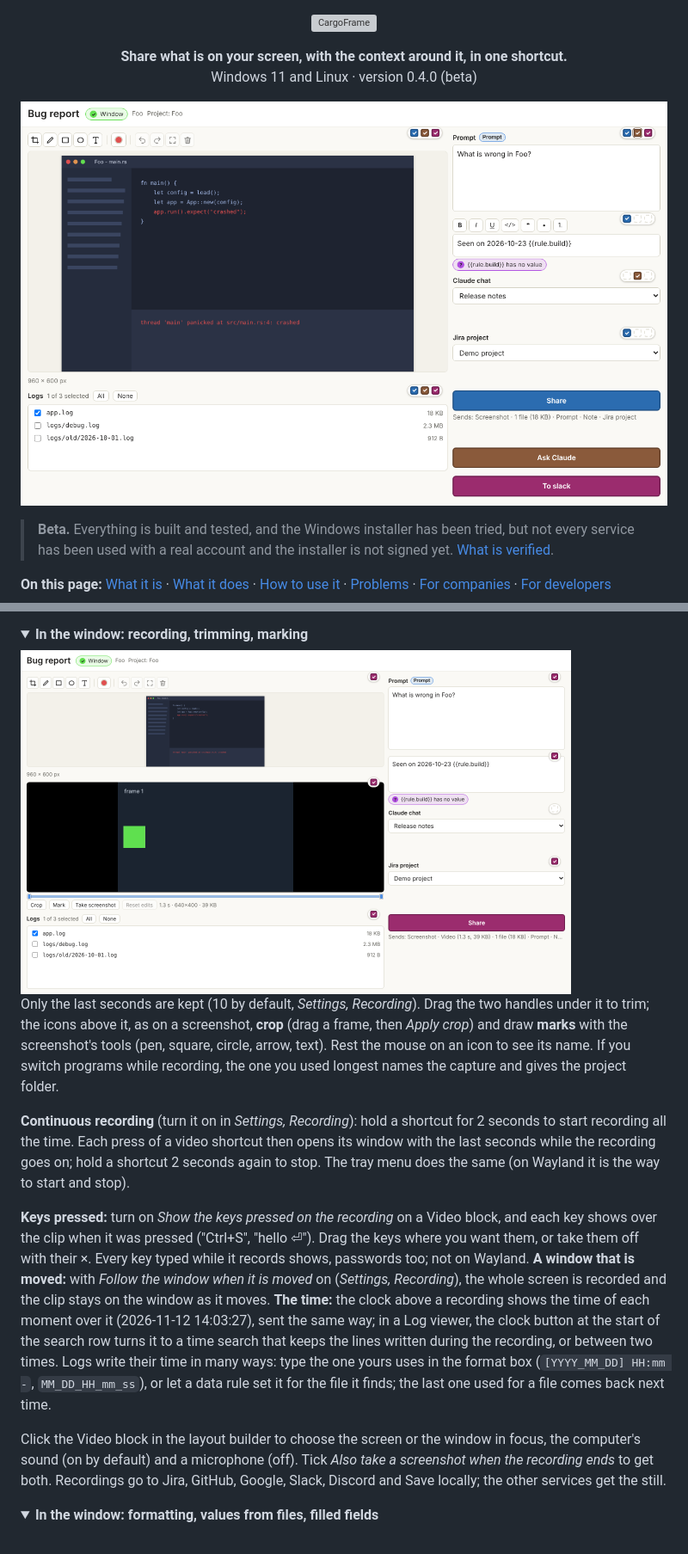
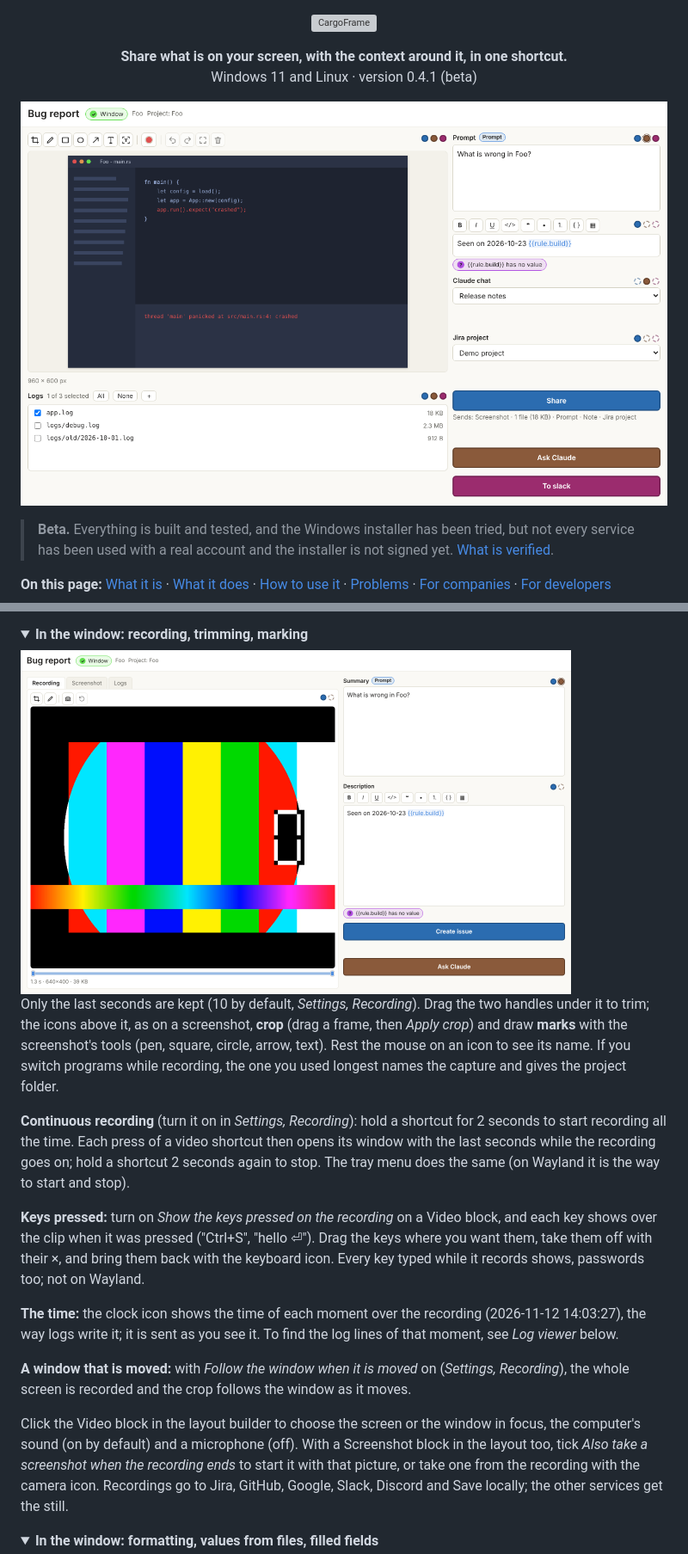
Before and after one commit to SotharL/CargoFrame, a Markdown page: README.md, 2 parts joined by grey strips. Shown at 86% size. Rendered like a GitHub page; pictures changed too: docs/images/capture-light.png, docs/images/capture-recording.png; folded sections open; grey boxes are pictures that could not be loaded.

```diff
--- a/README.md
+++ b/README.md
@@ -6,7 +6,7 @@
 </p>
 
 <p align="center"><b>Share what is on your screen, with the context around it, in one shortcut.</b><br>
-Windows 11 and Linux · version 0.4.0 (beta)</p>
+Windows 11 and Linux · version 0.4.1 (beta)</p>
 
 <p align="center">
   <picture>
@@ -171,17 +177,19 @@ the time. Each press of a video shortcut then opens its window with the last sec
 a shortcut 2 seconds again to stop. The tray menu does the same (on Wayland it is the way to start and stop).
 
 **Keys pressed:** turn on *Show the keys pressed on the recording* on a Video block, and each key shows over the clip
-when it was pressed ("Ctrl+S", "hello ⏎"). Drag the keys where you want them, or take them off with their ×. Every key
-typed while it records shows, passwords too; not on Wayland. **A window that is moved:** with *Follow the window when
-it is moved* on (*Settings, Recording*), the whole screen is recorded and the clip stays on the window as it moves.
-**The time:** the clock above a recording shows the time of each moment over it (2026-11-12 14:03:27), sent the same way;
-in a Log viewer, the clock button at the start of the search row turns it to a time search that keeps the lines written during the recording, or between
-two times. Logs write their time in many ways: type the one yours uses in the format box (`[YYYY_MM_DD] HH:mm -`,
-`MM_DD_HH_mm_ss`), or let a data rule set it for the file it finds; the last one used for a file comes back next time.
+when it was pressed ("Ctrl+S", "hello ⏎"). Drag the keys where you want them, take them off with their ×, and bring
+them back with the keyboard icon. Every key typed while it records shows, passwords too; not on Wayland.
+
+**The time:** the clock icon shows the time of each moment over the recording (2026-11-12 14:03:27), the way logs
+write it; it is sent as you see it. To find the log lines of that moment, see *Log viewer* below.
+
+**A window that is moved:** with *Follow the window when it is moved* on (*Settings, Recording*), the whole screen is
+recorded and the crop follows the window as it moves.
 
 Click the Video block in the layout builder to choose the screen or the window in
-focus, the computer's sound (on by default) and a microphone (off). Tick *Also take a screenshot when the recording
-ends* to get both. Recordings go to Jira, GitHub, Google, Slack, Discord and Save locally; the other services get the still.
+focus, the computer's sound (on by default) and a microphone (off). With a Screenshot block in the layout too, tick
+*Also take a screenshot when the recording ends* to start it with that picture, or take one from the recording with the
+camera icon. Recordings go to Jira, GitHub, Google, Slack, Discord and Save locally; the other services get the still.
 
 </details>
 
```
Also changed, not shown: other parts of README.md (+27 -14 lines), docs/images/capture-dark.png.
